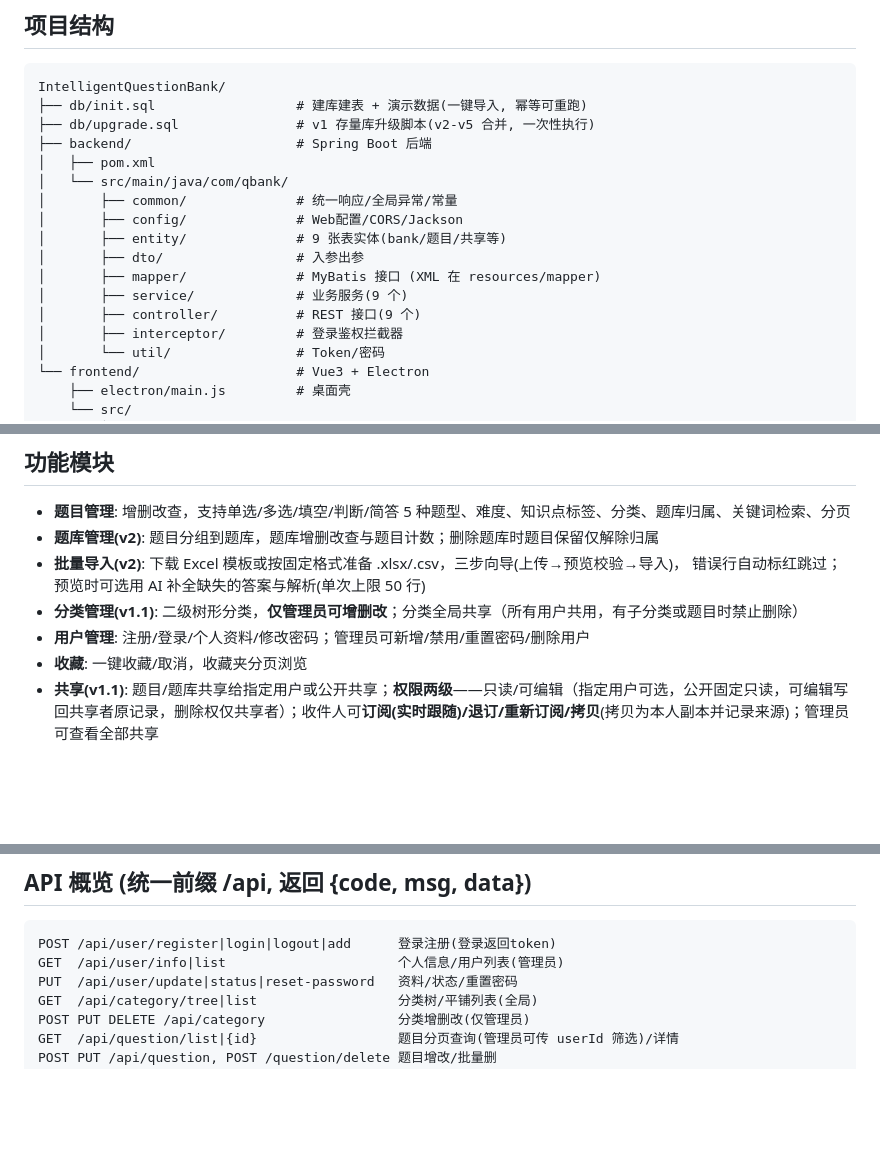
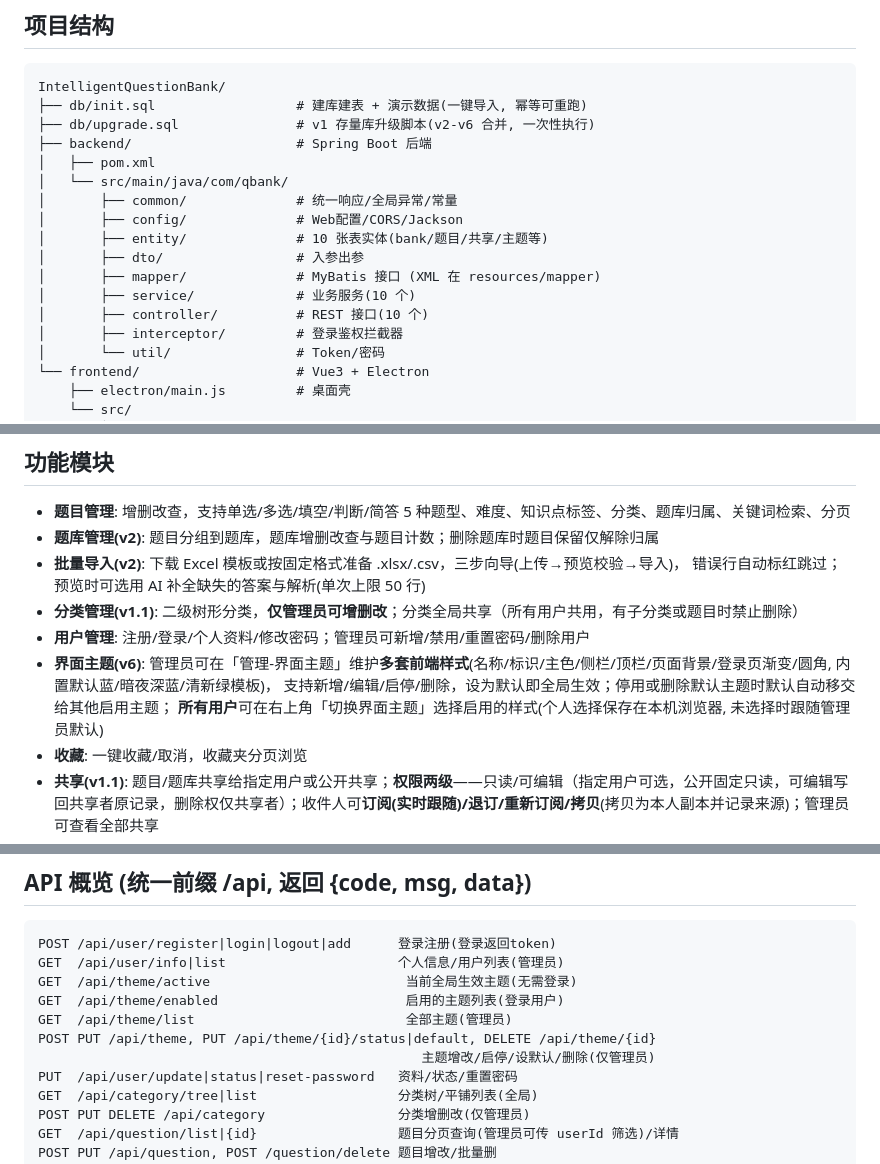
Before and after one commit to Han-Haocheng/IntelligentQuestionBank, a Markdown page: README.MD, 3 parts joined by grey strips. Drawn GitHub-style; blank space fills up the shorter version.

Commit message:
docs: README 补充界面主题功能与主题接口说明

````diff
--- a/README.MD
+++ b/README.MD
@@ -17,17 +17,17 @@
 ```
 IntelligentQuestionBank/
 ├── db/init.sql                  # 建库建表 + 演示数据(一键导入, 幂等可重跑)
-├── db/upgrade.sql               # v1 存量库升级脚本(v2-v5 合并, 一次性执行)
+├── db/upgrade.sql               # v1 存量库升级脚本(v2-v6 合并, 一次性执行)
 ├── backend/                     # Spring Boot 后端
 │   ├── pom.xml
 │   └── src/main/java/com/qbank/
 │       ├── common/              # 统一响应/全局异常/常量
 │       ├── config/              # Web配置/CORS/Jackson
-│       ├── entity/              # 9 张表实体(bank/题目/共享等)
+│       ├── entity/              # 10 张表实体(bank/题目/共享/主题等)
 │       ├── dto/                 # 入参出参
 │       ├── mapper/              # MyBatis 接口 (XML 在 resources/mapper)
-│       ├── service/             # 业务服务(9 个)
-│       ├── controller/          # REST 接口(9 个)
+│       ├── service/             # 业务服务(10 个)
+│       ├── controller/          # REST 接口(10 个)
 │       ├── interceptor/         # 登录鉴权拦截器
 │       └── util/                # Token/密码
 └── frontend/                    # Vue3 + Electron
@@ -103,6 +103,9 @@ npm run electron:build       # 生产模式(加载 dist)
   错误行自动标红跳过；预览时可选用 AI 补全缺失的答案与解析(单次上限 50 行)
 - **分类管理(v1.1)**: 二级树形分类，**仅管理员可增删改**；分类全局共享（所有用户共用，有子分类或题目时禁止删除）
 - **用户管理**: 注册/登录/个人资料/修改密码；管理员可新增/禁用/重置密码/删除用户
+- **界面主题(v6)**: 管理员可在「管理-界面主题」维护**多套前端样式**(名称/标识/主色/侧栏/顶栏/页面背景/登录页渐变/圆角, 内置默认蓝/暗夜深蓝/清新绿模板)，
+  支持新增/编辑/启停/删除，设为默认即全局生效；停用或删除默认主题时默认自动移交给其他启用主题；
+  **所有用户**可在右上角「切换界面主题」选择启用的样式(个人选择保存在本机浏览器, 未选择时跟随管理员默认)
 - **收藏**: 一键收藏/取消，收藏夹分页浏览
 - **共享(v1.1)**: 题目/题库共享给指定用户或公开共享；**权限两级**——只读/可编辑（指定用户可选，公开固定只读，可编辑写回共享者原记录，删除权仅共享者）；收件人可**订阅(实时跟随)/退订/重新订阅/拷贝**(拷贝为本人副本并记录来源)；管理员可查看全部共享
 - **练习(v1.1)**: 顺序/随机/错题重做三种模式，可按分类/题库/题型/难度筛选；**快捷题目数量(全部/1/2/1/4/自定义)并显示总题数**；开始练习与练习记录同页；练习中不返回答案防作弊，
@@ -118,6 +121,11 @@ npm run electron:build       # 生产模式(加载 dist)
 ```HTTP
 POST /api/user/register|login|logout|add      登录注册(登录返回token)
 GET  /api/user/info|list                      个人信息/用户列表(管理员)
+GET  /api/theme/active                         当前全局生效主题(无需登录)
+GET  /api/theme/enabled                        启用的主题列表(登录用户)
+GET  /api/theme/list                           全部主题(管理员)
+POST PUT /api/theme, PUT /api/theme/{id}/status|default, DELETE /api/theme/{id}
+                                                 主题增改/启停/设默认/删除(仅管理员)
 PUT  /api/user/update|status|reset-password   资料/状态/重置密码
 GET  /api/category/tree|list                  分类树/平铺列表(全局)
 POST PUT DELETE /api/category                 分类增删改(仅管理员)
````
Also changed, not shown: other parts of README.MD (+2 -2 lines).
